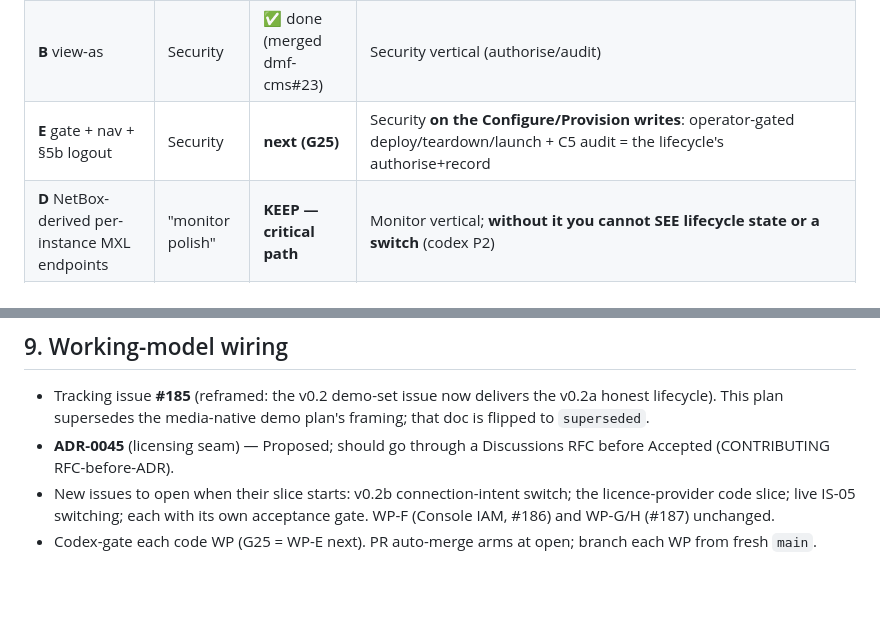
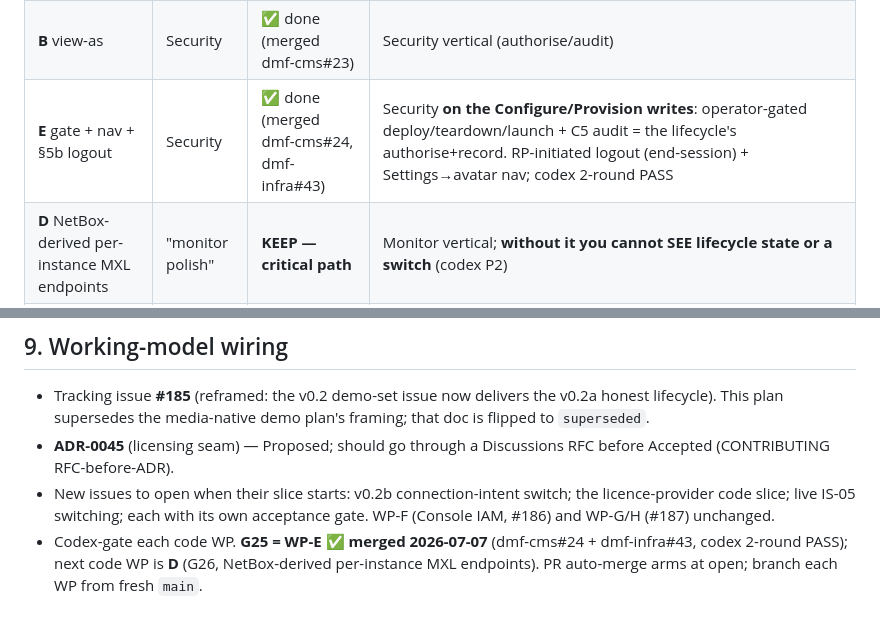
Before and after one commit to dmfdeploy/dmfdeploy, a Markdown page: docs/plans/DMF v0.2 EBU Facility-Orchestration Re-anchor Plan 2026-07-07.md, 2 parts joined by grey strips. GitHub-like rendering; blank space fills up the shorter version.

Commit message:
docs(plans): mark v0.2a WP-E done (merged dmf-cms#24 + dmf-infra#43)
WP-E (operator-gate the AWX writes with C5 + RP-initiated logout + Settings→
avatar nav) landed 2026-07-07 after a 2-round codex crosscheck (PASS). Flip its
row in §4 to done and record that the next code WP is D (G26). #185 stays open —
D/C/L1/L2/L3 remain for v0.2a.

Refs dmfdeploy/dmfdeploy#185

Signed-off-by: znerol2 <6800371+znerol2@users.noreply.github.com>

```diff
--- a/docs/plans/DMF v0.2 EBU Facility-Orchestration Re-anchor Plan 2026-07-07.md
+++ b/docs/plans/DMF v0.2 EBU Facility-Orchestration Re-anchor Plan 2026-07-07.md
@@ -97,7 +97,7 @@ Reconciled work packages:
 |---|---|---|---|
 | **A** super-admin | Security | ✅ done (merged #42) | Security vertical (authorise) |
 | **B** view-as | Security | ✅ done (merged dmf-cms#23) | Security vertical (authorise/audit) |
-| **E** gate + nav + §5b logout | Security | **next (G25)** | Security **on the Configure/Provision writes**: operator-gated deploy/teardown/launch + C5 audit = the lifecycle's authorise+record |
+| **E** gate + nav + §5b logout | Security | ✅ done (merged dmf-cms#24, dmf-infra#43) | Security **on the Configure/Provision writes**: operator-gated deploy/teardown/launch + C5 audit = the lifecycle's authorise+record. RP-initiated logout (end-session) + Settings→avatar nav; codex 2-round PASS |
 | **D** NetBox-derived per-instance MXL endpoints | "monitor polish" | **KEEP — critical path** | Monitor vertical; **without it you cannot SEE lifecycle state or a switch** (codex P2) |
 | **C** media-native tile + live modal | "monitor polish" | **KEEP — critical path** | The **lifecycle-legible instance view**: tile shows stage (bootstrapped/active) + live preview; the surface a switch is observed on |
 | **NEW L1** lifecycle legibility | — | **add** | Surface each instance's lifecycle **stage** as an explicit state (not a collapsed `<details>`); a state timeline backed by NetBox `lifecycle:*`; make deploy→clear→finalise read as Provision→Configure→Finalise |
@@ -199,5 +199,7 @@ rollback preflight.
 - New issues to open when their slice starts: v0.2b connection-intent switch; the
   licence-provider code slice; live IS-05 switching; each with its own acceptance
   gate. WP-F (Console IAM, #186) and WP-G/H (#187) unchanged.
-- Codex-gate each code WP (G25 = WP-E next). PR auto-merge arms at open; branch
-  each WP from fresh `main`.
+- Codex-gate each code WP. **G25 = WP-E ✅ merged 2026-07-07** (dmf-cms#24 +
+  dmf-infra#43, codex 2-round PASS); next code WP is **D** (G26, NetBox-derived
+  per-instance MXL endpoints). PR auto-merge arms at open; branch each WP from
+  fresh `main`.
```
